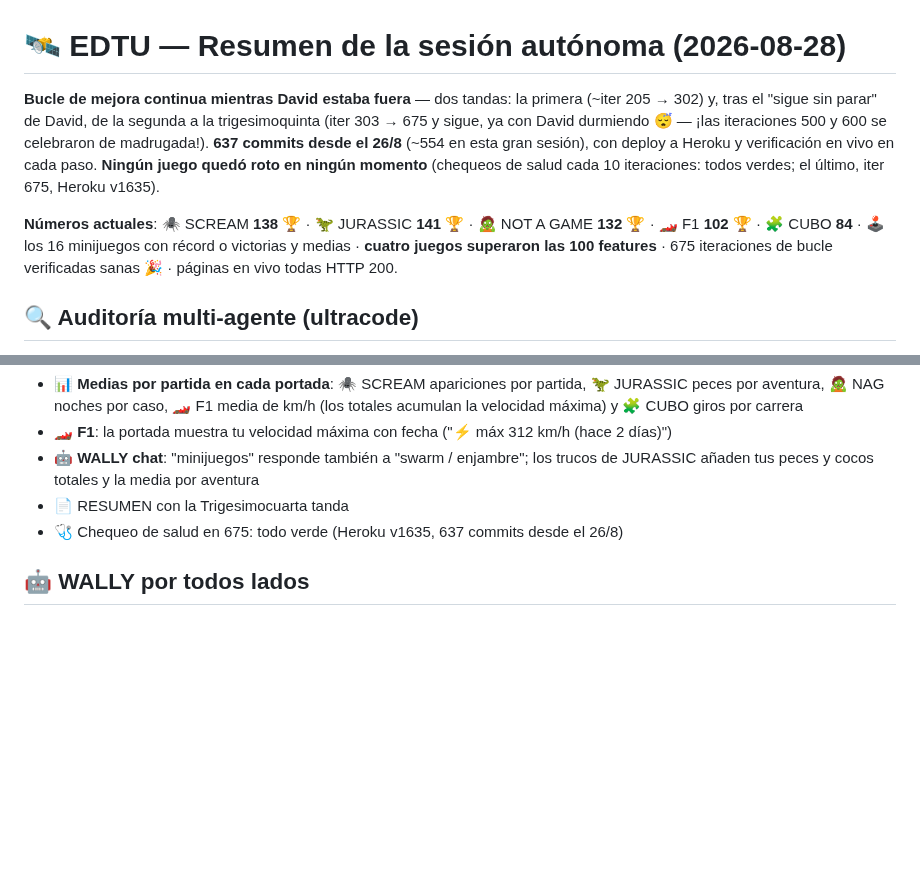
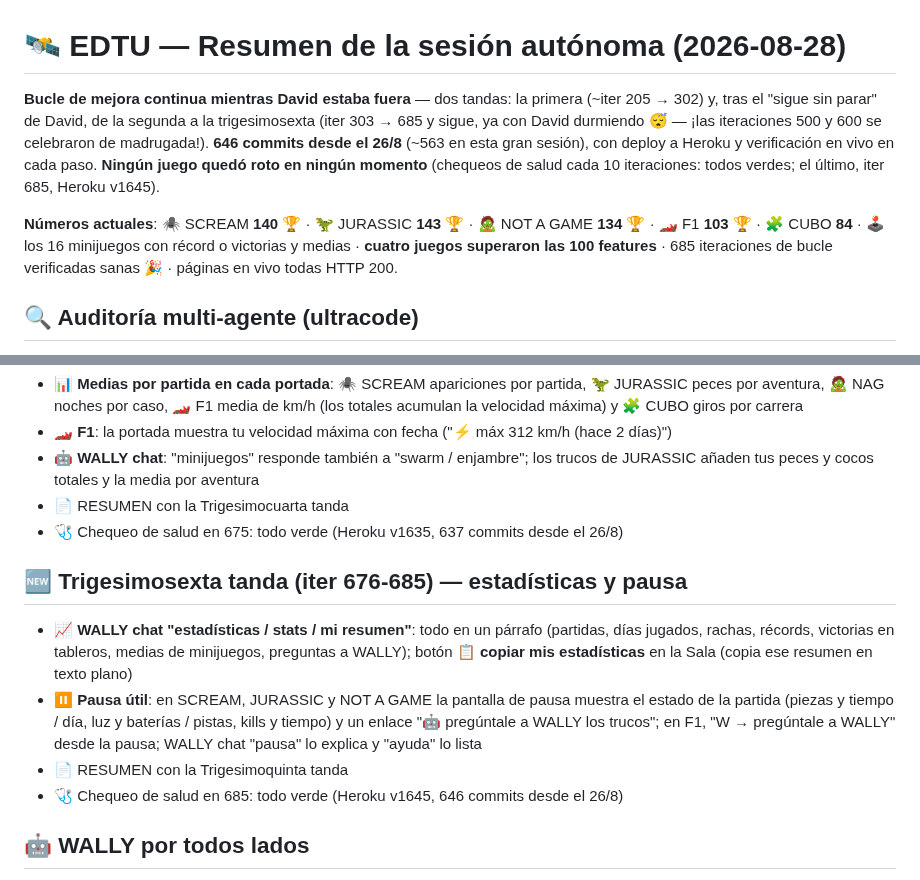
Before and after one commit to rodriguezlazarte7/EDTU, a Markdown page: RESUMEN_SESION.md, 2 parts joined by grey strips. GitHub-like rendering; blank space fills up the shorter version.

Commit message:
RESUMEN_SESION.md: seccion 'Trigesimosexta tanda (iter 676-685) — estadisticas y pausa' (chat estadisticas + boton copiar, pausa con estado y enlace a WALLY, W en pausa de F1) y cabecera con numeros actuales (646 commits; SCREAM 140, JURASSIC 143, NAG 134, F1 103; Heroku v1645)
Co-Authored-By: Claude Fable 5 <noreply@anthropic.com>

```diff
--- a/RESUMEN_SESION.md
+++ b/RESUMEN_SESION.md
@@ -1,8 +1,8 @@
 # 🛰️ EDTU — Resumen de la sesión autónoma (2026-08-28)
 
-**Bucle de mejora continua mientras David estaba fuera** — dos tandas: la primera (~iter 205 → 302) y, tras el "sigue sin parar" de David, de la segunda a la trigesimoquinta (iter 303 → 675 y sigue, ya con David durmiendo 😴 — ¡las iteraciones 500 y 600 se celebraron de madrugada!). **637 commits desde el 26/8** (~554 en esta gran sesión), con deploy a Heroku y verificación en vivo en cada paso. **Ningún juego quedó roto en ningún momento** (chequeos de salud cada 10 iteraciones: todos verdes; el último, iter 675, Heroku v1635).
+**Bucle de mejora continua mientras David estaba fuera** — dos tandas: la primera (~iter 205 → 302) y, tras el "sigue sin parar" de David, de la segunda a la trigesimosexta (iter 303 → 685 y sigue, ya con David durmiendo 😴 — ¡las iteraciones 500 y 600 se celebraron de madrugada!). **646 commits desde el 26/8** (~563 en esta gran sesión), con deploy a Heroku y verificación en vivo en cada paso. **Ningún juego quedó roto en ningún momento** (chequeos de salud cada 10 iteraciones: todos verdes; el último, iter 685, Heroku v1645).
 
-**Números actuales**: 🕷️ SCREAM **138** 🏆 · 🦖 JURASSIC **141** 🏆 · 🧟 NOT A GAME **132** 🏆 · 🏎️ F1 **102** 🏆 · 🧩 CUBO **84** · 🕹️ los 16 minijuegos con récord o victorias y medias · **cuatro juegos superaron las 100 features** · 675 iteraciones de bucle verificadas sanas 🎉 · páginas en vivo todas HTTP 200.
+**Números actuales**: 🕷️ SCREAM **140** 🏆 · 🦖 JURASSIC **143** 🏆 · 🧟 NOT A GAME **134** 🏆 · 🏎️ F1 **103** 🏆 · 🧩 CUBO **84** · 🕹️ los 16 minijuegos con récord o victorias y medias · **cuatro juegos superaron las 100 features** · 685 iteraciones de bucle verificadas sanas 🎉 · páginas en vivo todas HTTP 200.
 
 ## 🔍 Auditoría multi-agente (ultracode)
 - 2 rondas con agentes buscadores + verificadores adversarios: **25 hallazgos, 24 bugs reales corregidos** (1 refutado)
@@ -339,5 +339,11 @@
 - 📄 RESUMEN con la Trigesimocuarta tanda
 - 🩺 Chequeo de salud en 675: todo verde (Heroku v1635, 637 commits desde el 26/8)
 
+## 🆕 Trigesimosexta tanda (iter 676-685) — estadísticas y pausa
+- 📈 **WALLY chat "estadísticas / stats / mi resumen"**: todo en un párrafo (partidas, días jugados, rachas, récords, victorias en tableros, medias de minijuegos, preguntas a WALLY); botón **📋 copiar mis estadísticas** en la Sala (copia ese resumen en texto plano)
+- ⏸ **Pausa útil**: en SCREAM, JURASSIC y NOT A GAME la pantalla de pausa muestra el estado de la partida (piezas y tiempo / día, luz y baterías / pistas, kills y tiempo) y un enlace "🤖 pregúntale a WALLY los trucos"; en F1, "W → pregúntale a WALLY" desde la pausa; WALLY chat "pausa" lo explica y "ayuda" lo lista
+- 📄 RESUMEN con la Trigesimoquinta tanda
+- 🩺 Chequeo de salud en 685: todo verde (Heroku v1645, 646 commits desde el 26/8)
+
 ## 🤖 WALLY por todos lados
 Frases x8 por juego, celebra el 21/21 con voz, escanea pisos/baterías/cajones, certifica el póster... y presume su carrera de mBots en todas partes 🏁
```
